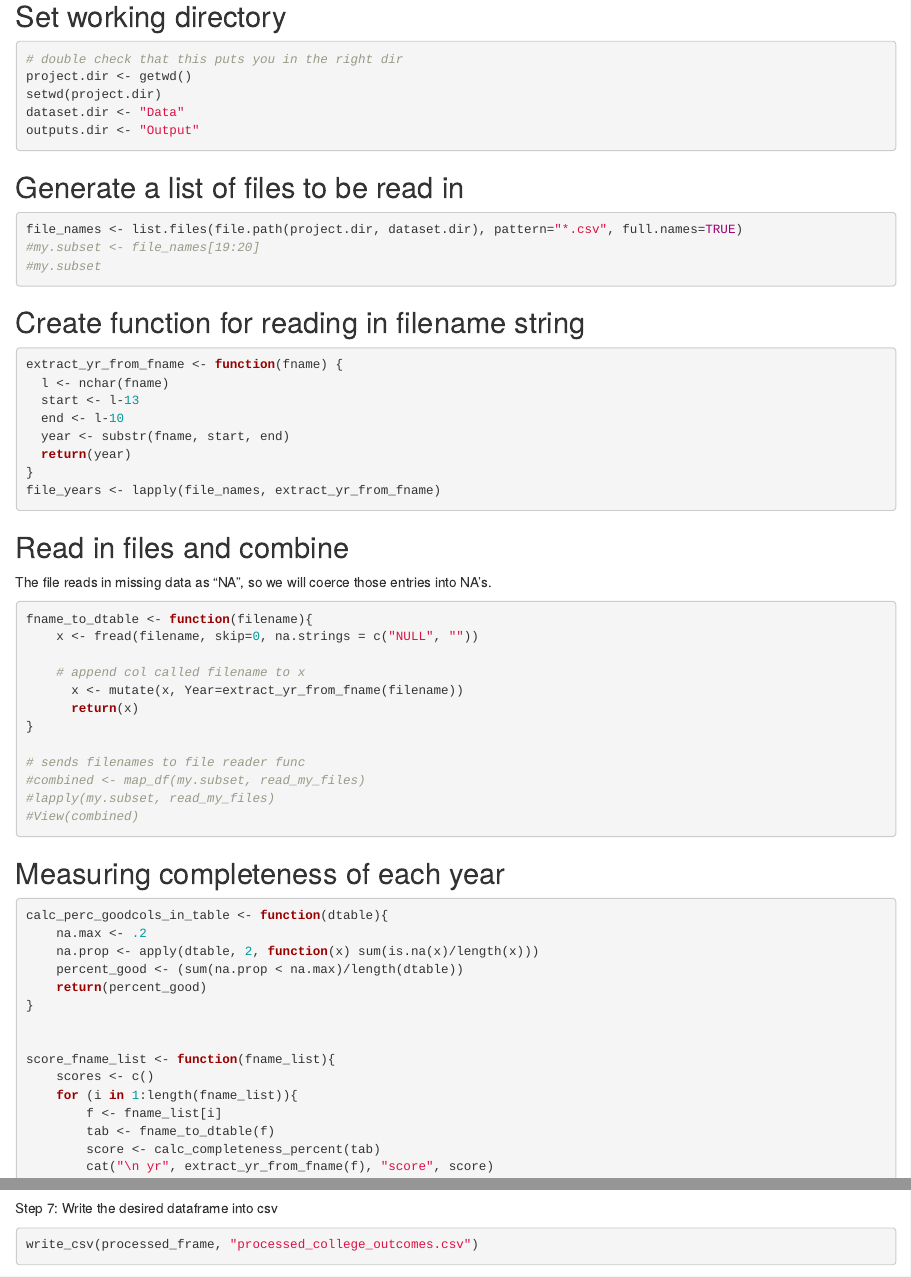
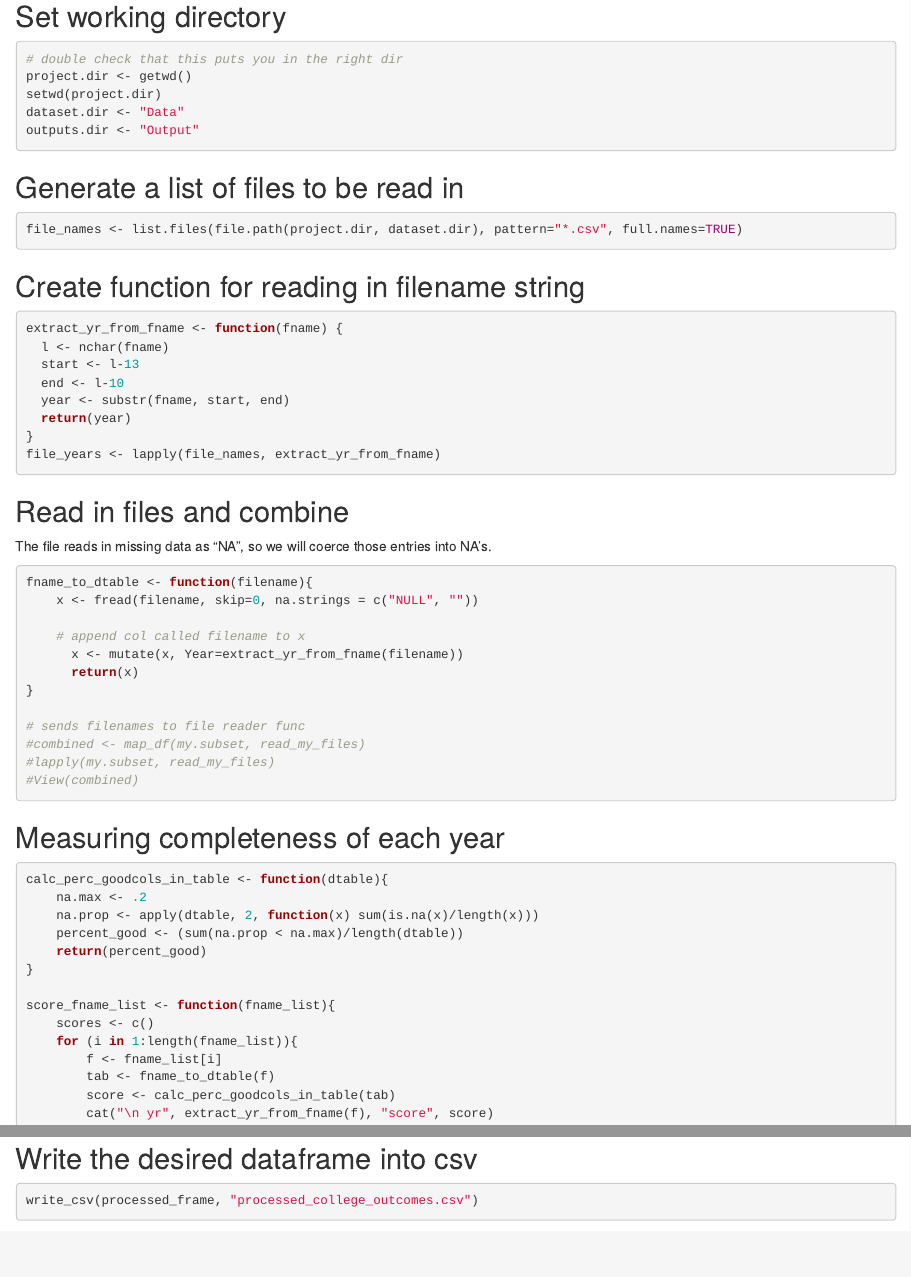
Before and after one commit to crypdick/college-outcomes, an R Markdown document (college-outcome.Rmd): the page in a window 1100 px wide, from 800 px down, and a second part further down, joined at a grey line. Rendered offline with R 4.5, knitr and Pandoc, with nearby package versions; some code elsewhere in the file could not run offline; common packages that the code uses without loading them are loaded.

Commit message:
fixed minor naming bugs

````diff
--- a/college-outcome.Rmd
+++ b/college-outcome.Rmd
@@ -29,8 +29,6 @@ outputs.dir <- "Output"
 ## Generate a list of files to be read in
 ```{r}
 file_names <- list.files(file.path(project.dir, dataset.dir), pattern="*.csv", full.names=TRUE)
-#my.subset <- file_names[19:20]
-#my.subset
 ```
 
 
@@ -78,20 +75,19 @@ calc_perc_goodcols_in_table <- function(dtable){
     return(percent_good)
 }
 
-
 score_fname_list <- function(fname_list){
     scores <- c()
     for (i in 1:length(fname_list)){
         f <- fname_list[i]
         tab <- fname_to_dtable(f)
-        score <- calc_completeness_percent(tab)
+        score <- calc_perc_goodcols_in_table(tab)
         cat("\n yr", extract_yr_from_fname(f), "score", score)
         scores[i] <- score
   }
   return(scores)
 }
+
 file_scores <- score_fname_list(fname_list = file_names)
-
 cat("the best year is", max(file_scores))
 ```
 The year 2013 is the best year in terms of % of total columns which have at most 20% NA values.
@@ -141,7 +136,7 @@ select(processed_frame, starts_with("year"))
 ```
 
 
-Step 7: Write the desired dataframe into csv
+## Write the desired dataframe into csv
 ```{r}
 write_csv(processed_frame, "processed_college_outcomes.csv")
 ```
````
Also changed, not shown: college-outcome.Rmd (2 more changed lines).
